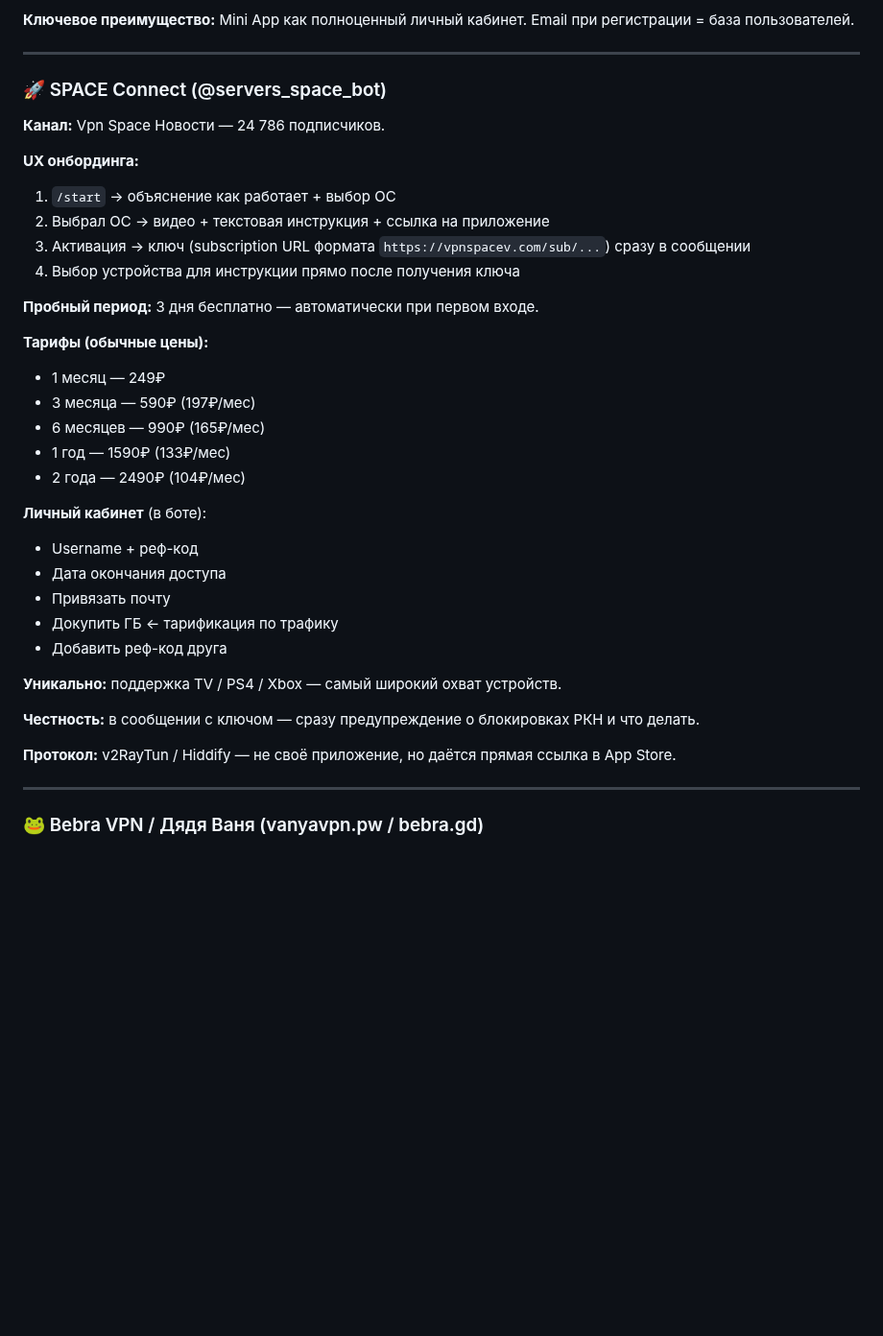
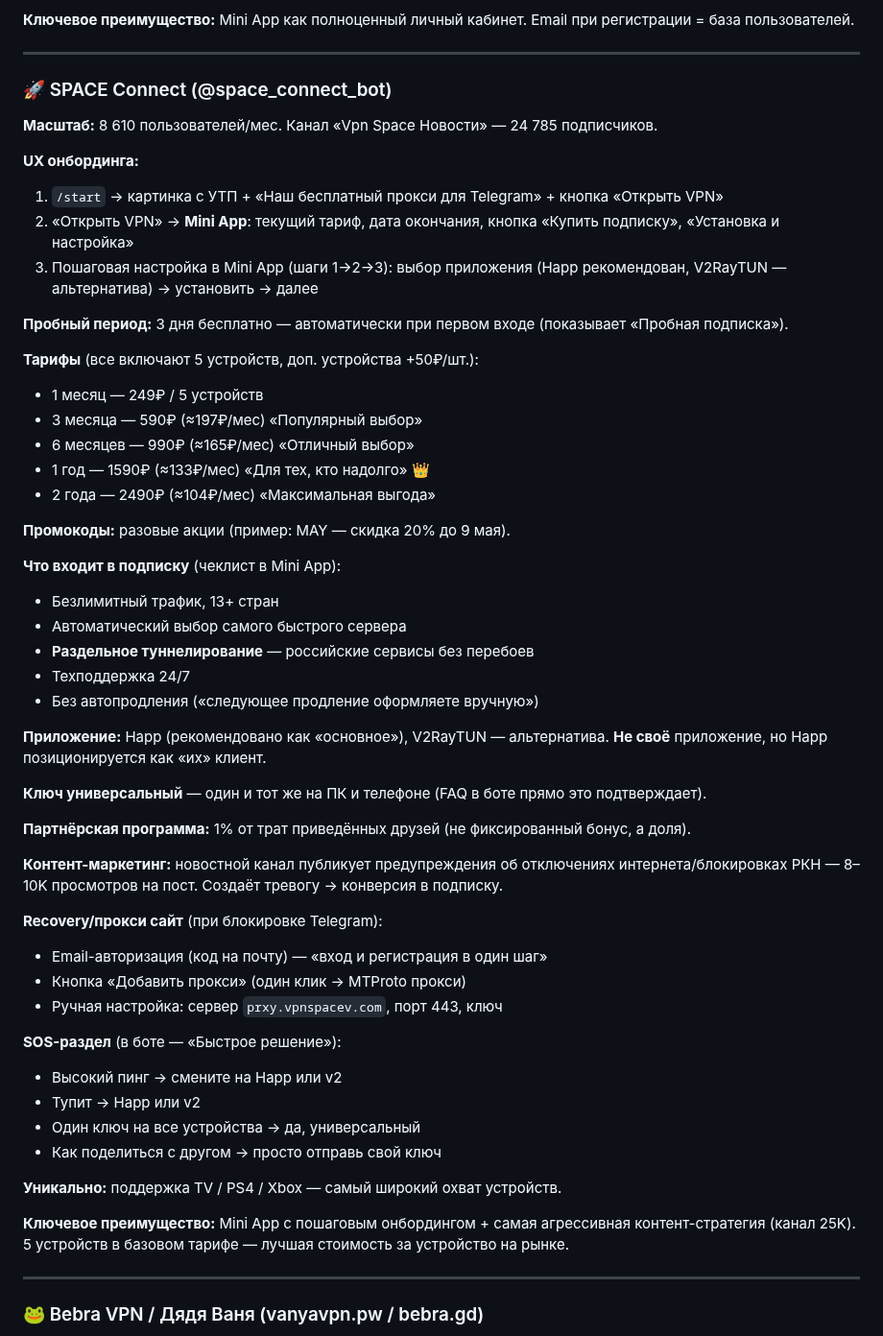
Before and after one commit to nikkronos/vpnservice, a Markdown page: docs/competitors-analysis.md, the part around one of its changes. Shown at 96% size. Drawn GitHub-style; blank space fills up the shorter version.

Commit message:
docs: update SPACE Connect with full Mini App data
- Corrected: they DO have Mini App (pошаговый онборд)
- Added: 8610 users/month (bot), 24785 channel subs
- Added: 5 devices included in base 249/month, +50/device
- Added: split tunneling, Happ as primary app
- Added: 1% partner program, promo codes
- Added: recovery site with email auth + one-click proxy
- Added: news channel content marketing strategy
- Updated comparison table with new rows

Co-Authored-By: Claude Sonnet 4.6 <noreply@anthropic.com>

```diff
--- a/docs/competitors-analysis.md
+++ b/docs/competitors-analysis.md
@@ -84,36 +86,54 @@
 
 ---
 
-### 🚀 SPACE Connect (@servers_space_bot)
-**Канал:** Vpn Space Новости — 24 786 подписчиков.
+### 🚀 SPACE Connect (@space_connect_bot)
+**Масштаб:** 8 610 пользователей/мес. Канал «Vpn Space Новости» — 24 785 подписчиков.
 
 **UX онбординга:**
-1. `/start` → объяснение как работает + выбор ОС
-2. Выбрал ОС → видео + текстовая инструкция + ссылка на приложение
-3. Активация → ключ (subscription URL формата `https://vpnspacev.com/sub/...`) сразу в сообщении
-4. Выбор устройства для инструкции прямо после получения ключа
+1. `/start` → картинка с УТП + «Наш бесплатный прокси для Telegram» + кнопка «Открыть VPN»
+2. «Открыть VPN» → **Mini App**: текущий тариф, дата окончания, кнопка «Купить подписку», «Установка и настройка»
+3. Пошаговая настройка в Mini App (шаги 1→2→3): выбор приложения (Happ рекомендован, V2RayTUN — альтернатива) → установить → далее
 
-**Пробный период:** 3 дня бесплатно — автоматически при первом входе.
+**Пробный период:** 3 дня бесплатно — автоматически при первом входе (показывает «Пробная подписка»).
 
-**Тарифы (обычные цены):**
-- 1 месяц — 249₽
-- 3 месяца — 590₽ (197₽/мес)
-- 6 месяцев — 990₽ (165₽/мес)
-- 1 год — 1590₽ (133₽/мес)
-- 2 года — 2490₽ (104₽/мес)
+**Тарифы** (все включают 5 устройств, доп. устройства +50₽/шт.):
+- 1 месяц — 249₽ / 5 устройств
+- 3 месяца — 590₽ (≈197₽/мес) «Популярный выбор»
+- 6 месяцев — 990₽ (≈165₽/мес) «Отличный выбор»
+- 1 год — 1590₽ (≈133₽/мес) «Для тех, кто надолго» 👑
+- 2 года — 2490₽ (≈104₽/мес) «Максимальная выгода»
 
-**Личный кабинет** (в боте):
-- Username + реф-код
-- Дата окончания доступа
-- Привязать почту
-- Докупить ГБ ← тарификация по трафику
-- Добавить реф-код друга
+**Промокоды:** разовые акции (пример: MAY — скидка 20% до 9 мая).
+
+**Что входит в подписку** (чеклист в Mini App):
+- Безлимитный трафик, 13+ стран
+- Автоматический выбор самого быстрого сервера
+- **Раздельное туннелирование** — российские сервисы без перебоев
+- Техподдержка 24/7
+- Без автопродления («следующее продление оформляете вручную»)
+
+**Приложение:** Happ (рекомендовано как «основное»), V2RayTUN — альтернатива. **Не своё** приложение, но Happ позиционируется как «их» клиент.
+
+**Ключ универсальный** — один и тот же на ПК и телефоне (FAQ в боте прямо это подтверждает).
+
+**Партнёрская программа:** 1% от трат приведённых друзей (не фиксированный бонус, а доля).
+
+**Контент-маркетинг:** новостной канал публикует предупреждения об отключениях интернета/блокировках РКН — 8–10K просмотров на пост. Создаёт тревогу → конверсия в подписку.
+
+**Recovery/прокси сайт** (при блокировке Telegram):
+- Email-авторизация (код на почту) — «вход и регистрация в один шаг»
+- Кнопка «Добавить прокси» (один клик → MTProto прокси)
+- Ручная настройка: сервер `prxy.vpnspacev.com`, порт 443, ключ
+
+**SOS-раздел** (в боте — «Быстрое решение»):
+- Высокий пинг → смените на Happ или v2
+- Тупит → Happ или v2
+- Один ключ на все устройства → да, универсальный
+- Как поделиться с другом → просто отправь свой ключ
 
 **Уникально:** поддержка TV / PS4 / Xbox — самый широкий охват устройств.
 
-**Честность:** в сообщении с ключом — сразу предупреждение о блокировках РКН и что делать.
-
-**Протокол:** v2RayTun / Hiddify — не своё приложение, но даётся прямая ссылка в App Store.
+**Ключевое преимущество:** Mini App с пошаговым онбордингом + самая агрессивная контент-стратегия (канал 25K). 5 устройств в базовом тарифе — лучшая стоимость за устройство на рынке.
 
 ---
 
```
Also changed, not shown: other parts of docs/competitors-analysis.md (+18 -16 lines).
